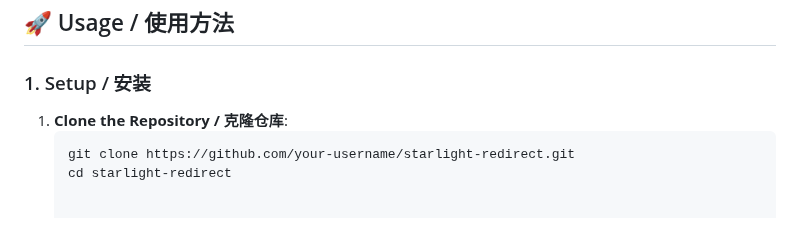
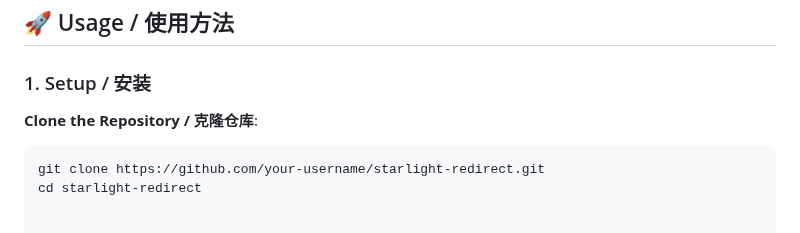
Before and after one commit to ExcellentCloud/Starlight-Redirect, a Markdown page: README.md, the part around the change. Rendered like a GitHub page.

Commit message:
更新 README.md

````diff
--- a/README.md
+++ b/README.md
@@ -21,7 +21,7 @@ A lightweight and elegant website redirection tool that intelligently detects th
 ## 🚀 Usage / 使用方法
 
 ### 1. Setup / 安装
-1. **Clone the Repository / 克隆仓库**:
+**Clone the Repository / 克隆仓库**:
    ```bash
    git clone https://github.com/your-username/starlight-redirect.git
    cd starlight-redirect
````
